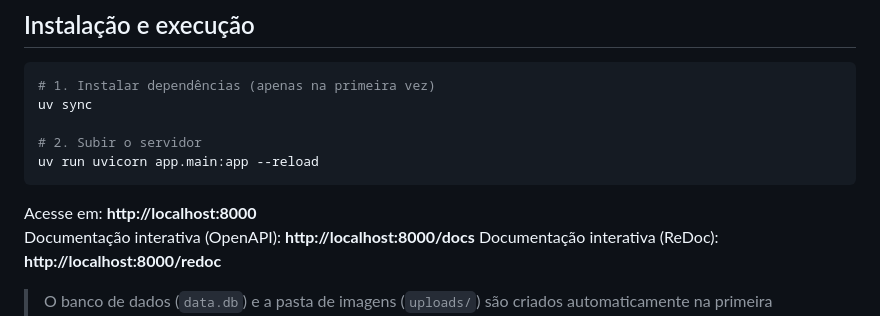
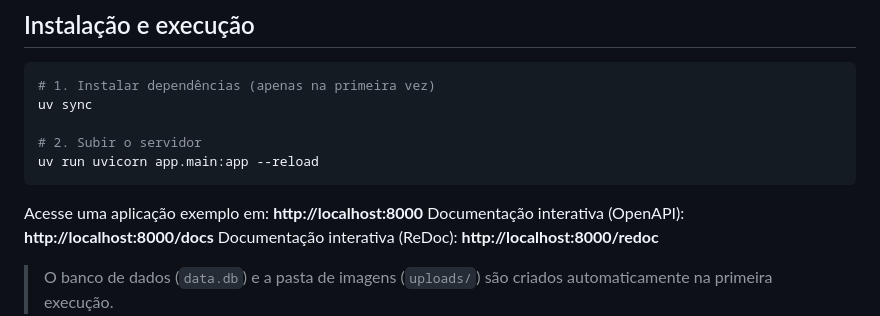
Before and after one commit to JoaoRoccella/image_upload, a Markdown page: README.md, the part around the change. GitHub-like rendering.

Commit message:
docs: alterações de redação

````diff
--- a/README.md
+++ b/README.md
@@ -14,7 +14,7 @@ uv sync
 uv run uvicorn app.main:app --reload
 ```
 
-Acesse em: **http://localhost:8000**
+Acesse uma aplicação exemplo em: **http://localhost:8000**
 Documentação interativa (OpenAPI): **http://localhost:8000/docs**
 Documentação interativa (ReDoc): **http://localhost:8000/redoc**
 
````
